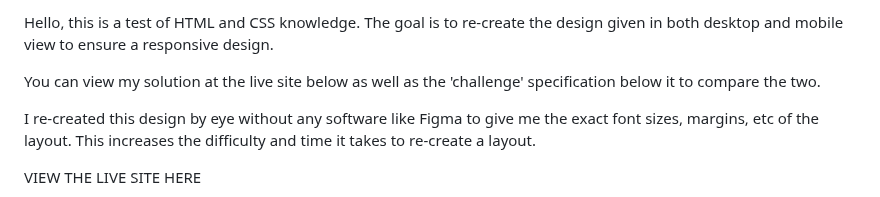
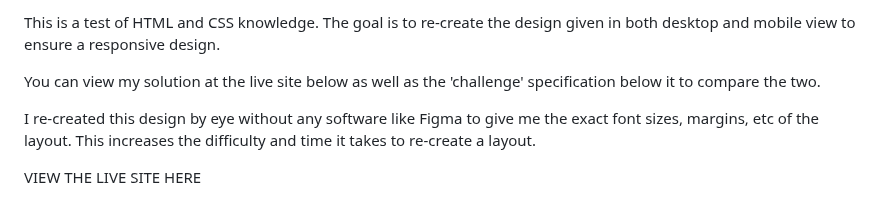
Before and after one commit to christiano84/Frontend-Mentor-Challenge-1, a Markdown page: README.md, the part around the change. GitHub-like rendering.

```diff
--- a/README.md
+++ b/README.md
@@ -1,4 +1,4 @@
-Hello, this is a test of HTML and CSS knowledge. The goal is to re-create the design given in both desktop and mobile view to ensure a responsive design.
+This is a test of HTML and CSS knowledge. The goal is to re-create the design given in both desktop and mobile view to ensure a responsive design.
 
 You can view my solution at the live site below as well as the 'challenge' specification below it to compare the two.
 
```
